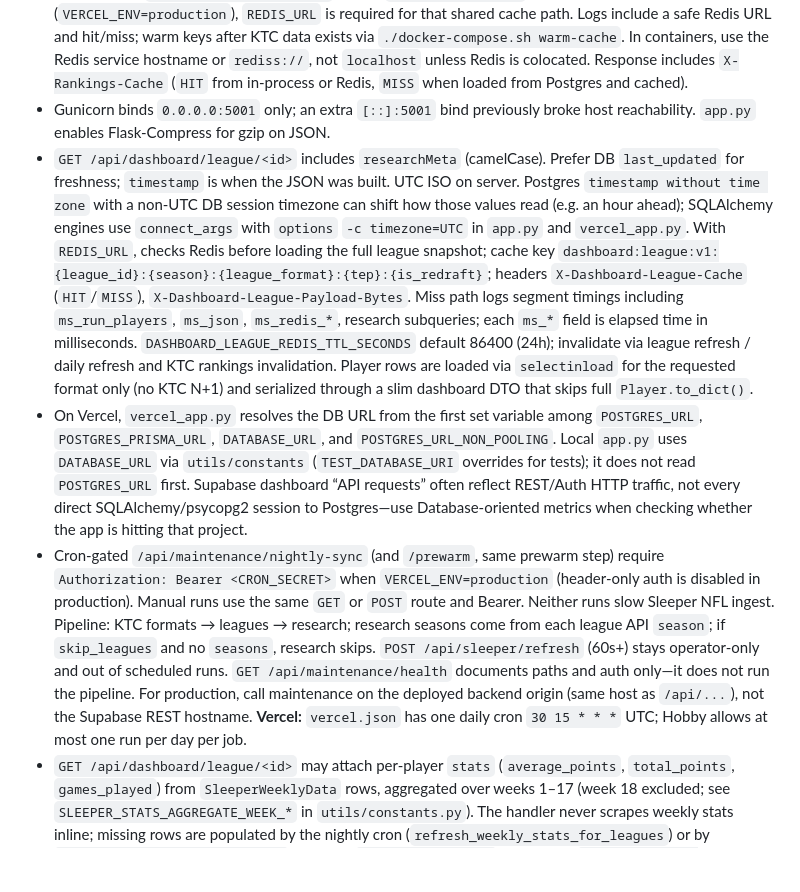
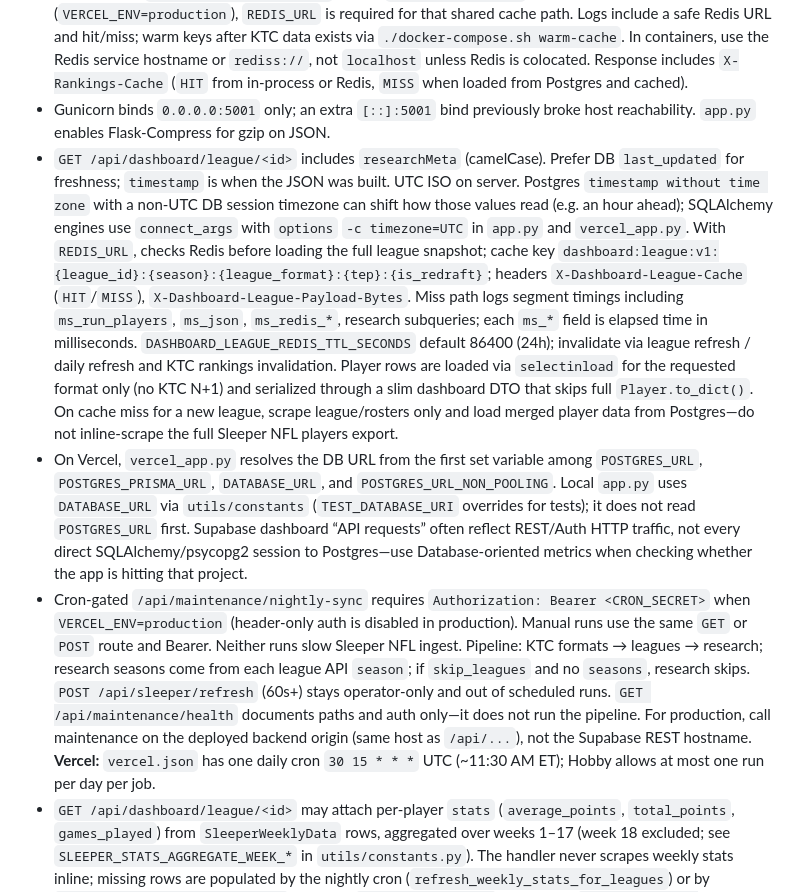
Before and after one commit to rawarne2/sleeper-backend, a Markdown page: AGENTS.md, the part around one of its changes. GitHub-like rendering; blank space fills up the shorter version.

```diff
--- a/AGENTS.md
+++ b/AGENTS.md
@@ -18,7 +18,7 @@
 - Bring up with `./docker-compose.sh up` or `startup.sh`. `.env` is in `.dockerignore`; Compose still reads the host `.env` for substitution and passes variables listed under the service `environment:` block. REST Client `requests.http` may need `Accept: application/json` where curl succeeds but the client gets 403.
 - `GET /api/ktc/rankings` is DB-backed; KTC scrapes use refresh endpoints. With `REDIS_URL`, that GET uses shared Redis (`cache/redis_rankings.py`, TTL in `cache/settings.py`); on Vercel Production (`VERCEL_ENV=production`), `REDIS_URL` is required for that shared cache path. Logs include a safe Redis URL and hit/miss; warm keys after KTC data exists via `./docker-compose.sh warm-cache`. In containers, use the Redis service hostname or `rediss://`, not `localhost` unless Redis is colocated. Response includes `X-Rankings-Cache` (`HIT` from in-process or Redis, `MISS` when loaded from Postgres and cached).
 - Gunicorn binds `0.0.0.0:5001` only; an extra `[::]:5001` bind previously broke host reachability. `app.py` enables Flask-Compress for gzip on JSON.
-- `GET /api/dashboard/league/<id>` includes `researchMeta` (camelCase). Prefer DB `last_updated` for freshness; `timestamp` is when the JSON was built. UTC ISO on server. Postgres `timestamp without time zone` with a non-UTC DB session timezone can shift how those values read (e.g. an hour ahead); SQLAlchemy engines use `connect_args` with `options` `-c timezone=UTC` in `app.py` and `vercel_app.py`. With `REDIS_URL`, checks Redis before loading the full league snapshot; cache key `dashboard:league:v1:{league_id}:{season}:{league_format}:{tep}:{is_redraft}`; headers `X-Dashboard-League-Cache` (`HIT`/`MISS`), `X-Dashboard-League-Payload-Bytes`. Miss path logs segment timings including `ms_run_players`, `ms_json`, `ms_redis_*`, research subqueries; each `ms_*` field is elapsed time in milliseconds. `DASHBOARD_LEAGUE_REDIS_TTL_SECONDS` default 86400 (24h); invalidate via league refresh / daily refresh and KTC rankings invalidation. Player rows are loaded via `selectinload` for the requested format only (no KTC N+1) and serialized through a slim dashboard DTO that skips full `Player.to_dict()`.
+- `GET /api/dashboard/league/<id>` includes `researchMeta` (camelCase). Prefer DB `last_updated` for freshness; `timestamp` is when the JSON was built. UTC ISO on server. Postgres `timestamp without time zone` with a non-UTC DB session timezone can shift how those values read (e.g. an hour ahead); SQLAlchemy engines use `connect_args` with `options` `-c timezone=UTC` in `app.py` and `vercel_app.py`. With `REDIS_URL`, checks Redis before loading the full league snapshot; cache key `dashboard:league:v1:{league_id}:{season}:{league_format}:{tep}:{is_redraft}`; headers `X-Dashboard-League-Cache` (`HIT`/`MISS`), `X-Dashboard-League-Payload-Bytes`. Miss path logs segment timings including `ms_run_players`, `ms_json`, `ms_redis_*`, research subqueries; each `ms_*` field is elapsed time in milliseconds. `DASHBOARD_LEAGUE_REDIS_TTL_SECONDS` default 86400 (24h); invalidate via league refresh / daily refresh and KTC rankings invalidation. Player rows are loaded via `selectinload` for the requested format only (no KTC N+1) and serialized through a slim dashboard DTO that skips full `Player.to_dict()`. On cache miss for a new league, scrape league/rosters only and load merged player data from Postgres—do not inline-scrape the full Sleeper NFL players export.
 - On Vercel, `vercel_app.py` resolves the DB URL from the first set variable among `POSTGRES_URL`, `POSTGRES_PRISMA_URL`, `DATABASE_URL`, and `POSTGRES_URL_NON_POOLING`. Local `app.py` uses `DATABASE_URL` via `utils/constants` (`TEST_DATABASE_URI` overrides for tests); it does not read `POSTGRES_URL` first. Supabase dashboard “API requests” often reflect REST/Auth HTTP traffic, not every direct SQLAlchemy/psycopg2 session to Postgres—use Database-oriented metrics when checking whether the app is hitting that project.
-- Cron-gated `/api/maintenance/nightly-sync` (and `/prewarm`, same prewarm step) require `Authorization: Bearer <CRON_SECRET>` when `VERCEL_ENV=production` (header-only auth is disabled in production). Manual runs use the same `GET` or `POST` route and Bearer. Neither runs slow Sleeper NFL ingest. Pipeline: KTC formats → leagues → research; research seasons come from each league API `season`; if `skip_leagues` and no `seasons`, research skips. `POST /api/sleeper/refresh` (60s+) stays operator-only and out of scheduled runs. `GET /api/maintenance/health` documents paths and auth only—it does not run the pipeline. For production, call maintenance on the deployed backend origin (same host as `/api/...`), not the Supabase REST hostname. **Vercel:** `vercel.json` has one daily cron `30 15 * * *` UTC; Hobby allows at most one run per day per job.
+- Cron-gated `/api/maintenance/nightly-sync` requires `Authorization: Bearer <CRON_SECRET>` when `VERCEL_ENV=production` (header-only auth is disabled in production). Manual runs use the same `GET` or `POST` route and Bearer. Neither runs slow Sleeper NFL ingest. Pipeline: KTC formats → leagues → research; research seasons come from each league API `season`; if `skip_leagues` and no `seasons`, research skips. `POST /api/sleeper/refresh` (60s+) stays operator-only and out of scheduled runs. `GET /api/maintenance/health` documents paths and auth only—it does not run the pipeline. For production, call maintenance on the deployed backend origin (same host as `/api/...`), not the Supabase REST hostname. **Vercel:** `vercel.json` has one daily cron `30 15 * * *` UTC (~11:30 AM ET); Hobby allows at most one run per day per job.
 - `GET /api/dashboard/league/<id>` may attach per-player `stats` (`average_points`, `total_points`, `games_played`) from `SleeperWeeklyData` rows, aggregated over weeks 1–17 (week 18 excluded; see `SLEEPER_STATS_AGGREGATE_WEEK_*` in `utils/constants.py`). The handler never scrapes weekly stats inline; missing rows are populated by the nightly cron (`refresh_weekly_stats_for_leagues`) or by `scripts/seed_three_leagues.py`. Because `SleeperWeeklyData` is keyed by `(season, week, league_type, player_id)` (not `league_id`), once any one league has been refreshed for a season/league_type, every other league reads the same per-player stats. **`nightly-sync`** optionally runs **`_prewarm_dashboard_caches`** after the pipeline; **`skip_prewarm`** opts out.
```
Also changed, not shown: other parts of AGENTS.md (+7 -10 lines).
